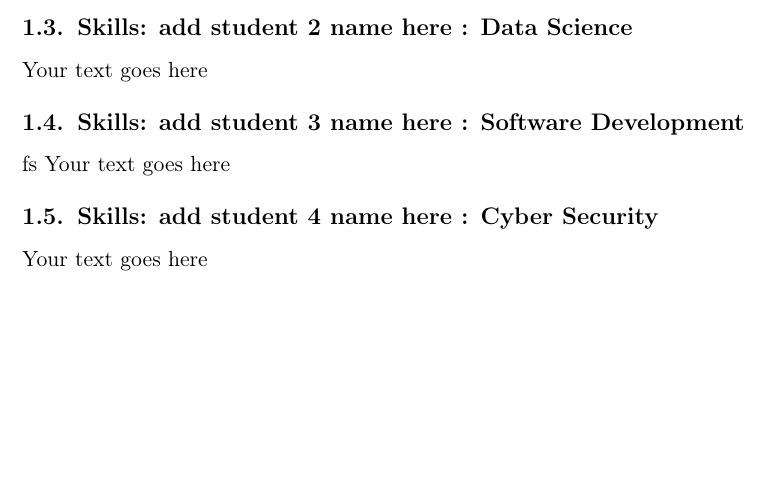
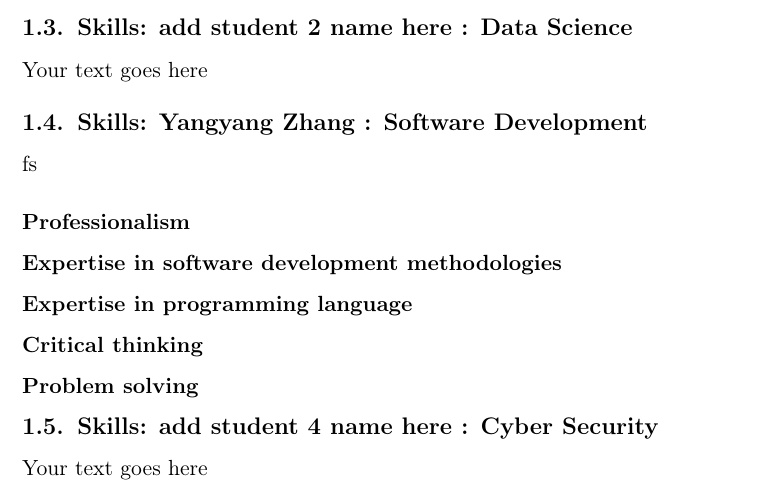
Before and after one commit to Lonelifish/INFO1111_GROUP06_RE16, a LaTeX document (INFO1111_Group_Project_Template.tex): part of page 7 of 11, cut so that both start at the same text, the shorter picture padded with empty space. Compiled offline with pdfLaTeX.

Commit message:
Update INFO1111_Group_Project_Template.tex
added subsections

```diff
--- a/INFO1111_Group_Project_Template.tex
+++ b/INFO1111_Group_Project_Template.tex
@@ -149,9 +149,17 @@ Eight practical skills that are most important in computer science\\
 
 Your text goes here
 
-\subsection{Skills: add student 3 name here : Software Development}
+\subsection{Skills: Yangyang Zhang : Software Development}
 fs
-Your text goes here
+\subsubsection{Professionalism}
+
+\subsubsection{Expertise in software development methodologies}
+
+\subsubsection{Expertise in programming language}
+
+\subsubsection{Critical thinking}
+
+\subsubsection{Problem solving}
 
 \subsection{Skills: add student 4 name here : Cyber Security}
 
```
